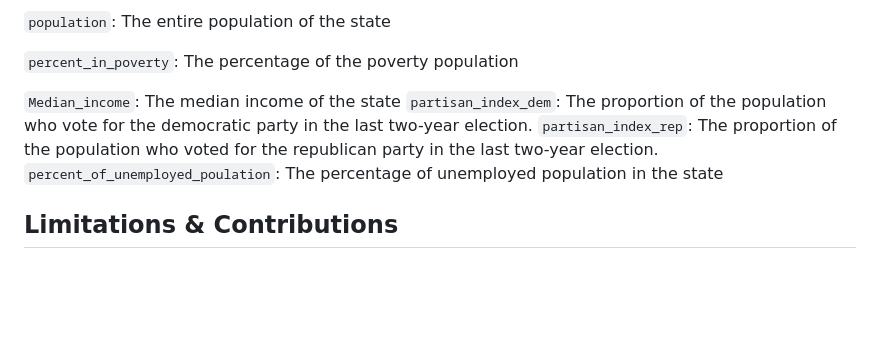
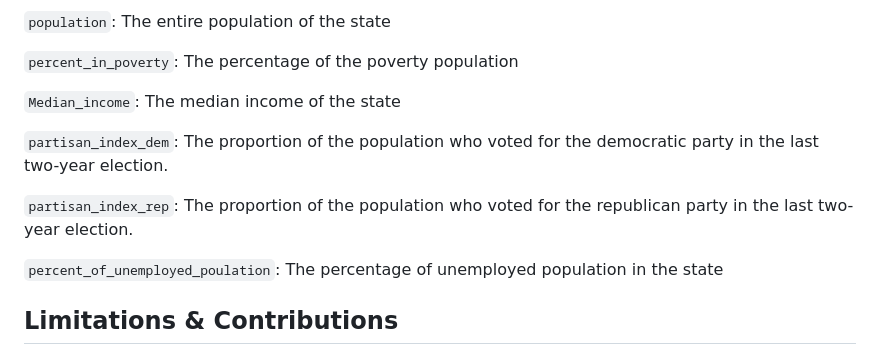
Before and after one commit to Raylei225/755_final_project, a Markdown page: README.md, the part around the change. Drawn GitHub-style; blank space fills up the shorter version.

```diff
--- a/README.md
+++ b/README.md
@@ -47,8 +47,11 @@ This project only used publicly accessible data from government agencies, includ
 `percent_in_poverty`: The percentage of the poverty population
 
 `Median_income`: The median income of the state
-`partisan_index_dem`: The proportion of the population who vote for the democratic party in the last two-year election.
+
+`partisan_index_dem`: The proportion of the population who voted for the democratic party in the last two-year election.
+
 `partisan_index_rep`: The proportion of the population who voted for the republican party in the last two-year election.
+
 `percent_of_unemployed_poulation`: The percentage of unemployed population in the state
 
 
```
